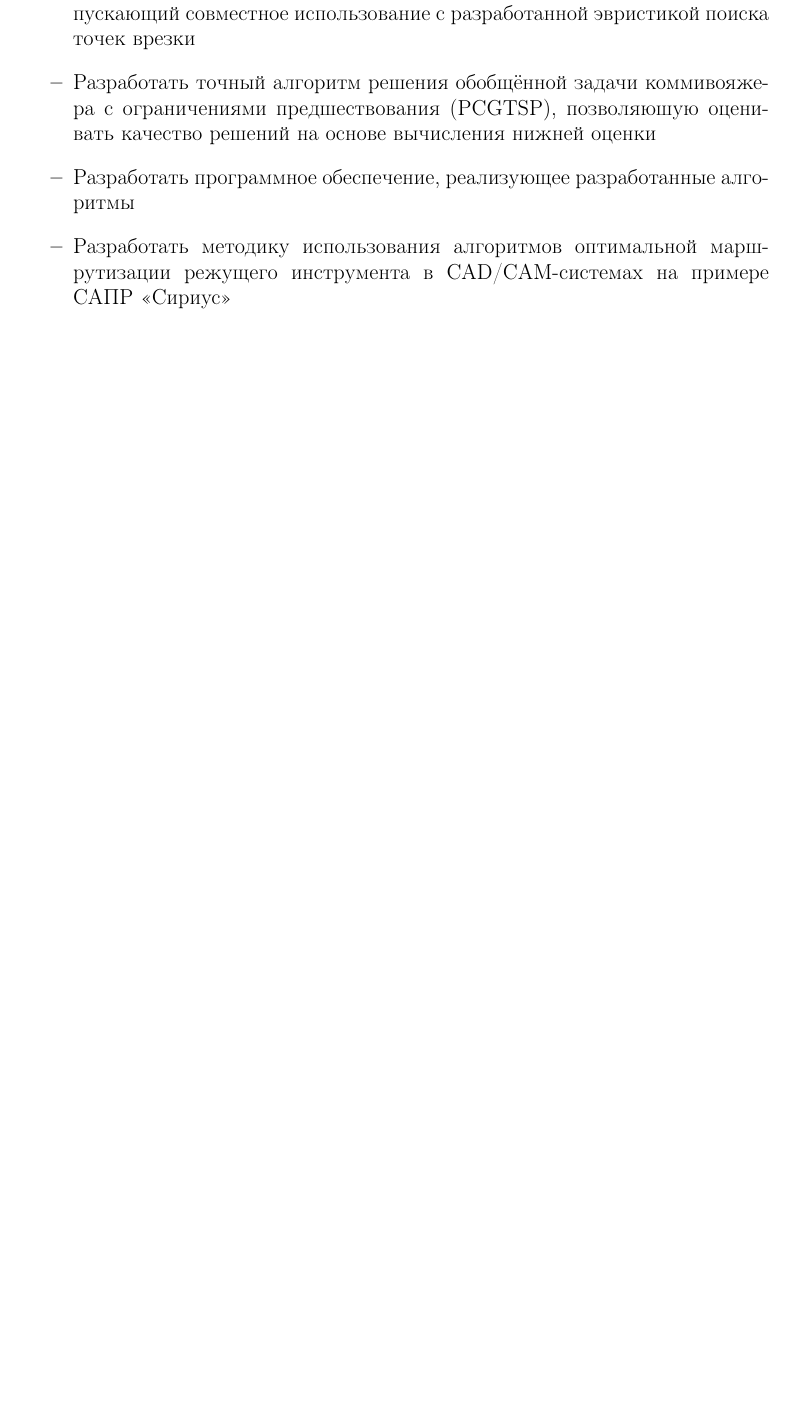
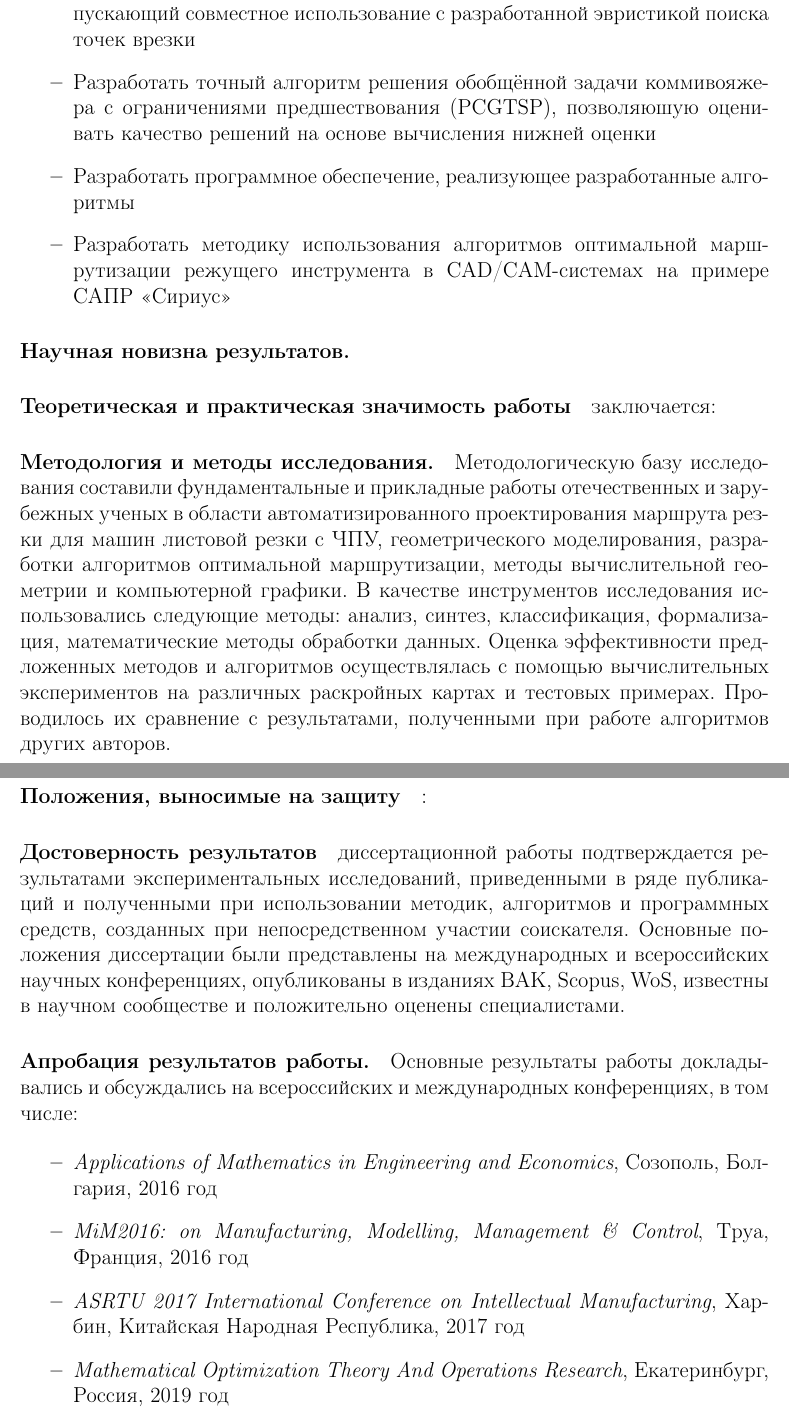
Before and after one commit to ukoloff/these, a LaTeX document (synopsis.tex, which reads include/ru.tex): part of page 4 of 4 before the commit and two parts of pages 4 and 5 of 6 after it, the two joined at a grey line, cut so that both start at the same text, the shorter picture padded with empty space. Compiled offline with pdfLaTeX.

Commit message:
Все пункты общей характеристики

```diff
--- a/include/ru.tex
+++ b/include/ru.tex
@@ -1,3 +1,5 @@
+\usepackage{cmap}
+
 \usepackage[utf8]{inputenc}
 \usepackage[T2A]{fontenc}
 \usepackage[english,russian]{babel}
--- a/synopsis.tex
+++ b/synopsis.tex
@@ -199,3 +199,52 @@ NP-трудным задачам
     в CAD/CAM-системах на примере САПР~<<Сириус>>
 \end{itemize}
 
+\paragraph*{Научная новизна результатов.}
+
+\paragraph*{Теоретическая и практическая значимость работы} заключается:
+
+\paragraph*{Методология и методы исследования.}
+
+Методологическую базу исследования составили
+фундаментальные и прикладные работы отечественных и зарубежных ученых
+в области автоматизированного проектирования маршрута резки для машин листовой резки с ЧПУ,
+геометрического моделирования,
+разработки алгоритмов оптимальной маршрутизации,
+методы вычислительной геометрии и компьютерной графики.
+В качестве инструментов исследования использовались следующие методы:
+анализ, синтез, классификация, формализация, математические методы обработки данных.
+Оценка эффективности предложенных
+методов и алгоритмов осуществлялась с помощью вычислительных экспериментов
+на различных раскройных картах и тестовых примерах.
+Проводилось их сравнение с результатами,
+полученными при работе алгоритмов
+других авторов.
+
+\paragraph*{Положения, выносимые на~защиту}:
+
+\paragraph*{Достоверность результатов}
+диссертационной работы подтверждается результатами экспериментальных исследований,
+приведенными в ряде публикаций и полученными при использовании методик, алгоритмов и программных средств,
+созданных при непосредственном участии соискателя.
+Основные положения диссертации были представлены на международных и всероссийских научных конференциях,
+опубликованы в изданиях ВАК, Scopus, WoS,
+известны в научном сообществе и положительно оценены специалистами.
+
+\paragraph*{Апробация результатов работы.}
+Основные результаты работы докладывались и обсуждались на всероссийских и международных конференциях, в том числе:
+
+\begin{itemize}
+    \item
+    \textit{Applications of Mathematics in Engineering and Economics},
+    Созополь, Болгария, 2016 год
+    \item
+    \textit{MiM2016: on Manufacturing, Modelling, Management \& Control},
+    Труа, Франция, 2016 год
+    \item
+    \textit{ASRTU 2017 International Conference on Intellectual Manufacturing},
+    Харбин, Китайская Народная Республика, 2017 год
+    \item
+    \textit{Mathematical Optimization Theory And Operations Research},
+    Екатеринбург, Россия, 2019 год
+    \item
+    \textit{Manufacturing Modelling, Management and Control - 9th MIM 2019},
```
Also changed, not shown: synopsis.tex (23 more changed lines).
